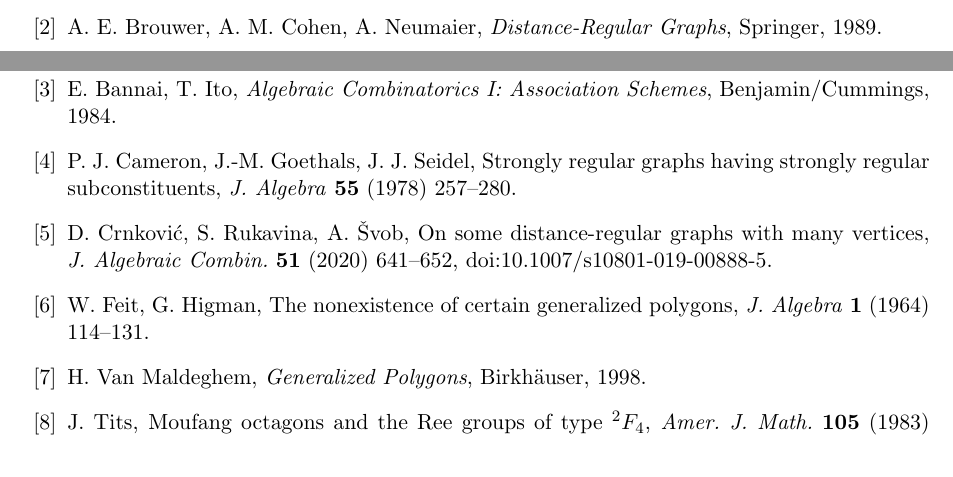
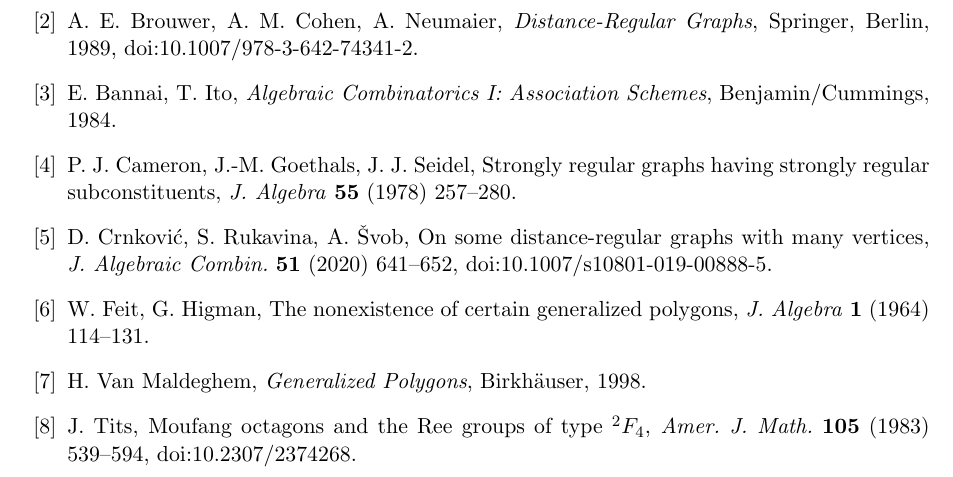
Before and after one commit to SCeevee-6/generalized-polygon-schemes, a LaTeX paper (fusion/fusion_note.tex): two parts of pages 8 and 9 of 9 before the commit and part of page 9 of 9 after it, the two joined at a grey line, cut so that both start at the same text. Compiled offline with pdfLaTeX.

Commit message:
Add DOIs for Brouwer-Cohen-Neumaier and Tits 1983

```diff
--- a/fusion/fusion_note.tex
+++ b/fusion/fusion_note.tex
@@ -277,13 +277,13 @@ $\{1,4\}$ & $(1,2)$ & $- 2 s^{2} t$ & $1$ & $-,\,+$ \\
 
 \begin{thebibliography}{99}
 \bibitem{ATLASrep} R.~A.~Wilson et al., \emph{ATLAS of Group Representations}, version 3 (online): permutation representation \texttt{TF42G1-p1755B0} of ${}^2F_4(2)'$.
-\bibitem{BCN} A.~E.~Brouwer, A.~M.~Cohen, A.~Neumaier, \emph{Distance-Regular Graphs}, Springer, 1989.
+\bibitem{BCN} A.~E.~Brouwer, A.~M.~Cohen, A.~Neumaier, \emph{Distance-Regular Graphs}, Springer, Berlin, 1989, doi:10.1007/978-3-642-74341-2.
 \bibitem{BI} E.~Bannai, T.~Ito, \emph{Algebraic Combinatorics I: Association Schemes}, Benjamin/Cummings, 1984.
 \bibitem{CGS} P.~J.~Cameron, J.-M.~Goethals, J.~J.~Seidel, Strongly regular graphs having strongly regular subconstituents, \emph{J.\ Algebra} \textbf{55} (1978) 257--280.
 \bibitem{CRS} D.~Crnkovi\'c, S.~Rukavina, A.~\v{S}vob, On some distance-regular graphs with many vertices, \emph{J.\ Algebraic Combin.} \textbf{51} (2020) 641--652, doi:10.1007/s10801-019-00888-5.
 \bibitem{FH} W.~Feit, G.~Higman, The nonexistence of certain generalized polygons, \emph{J.\ Algebra} \textbf{1} (1964) 114--131.
 \bibitem{VM} H.~Van Maldeghem, \emph{Generalized Polygons}, Birkh\"auser, 1998.
-\bibitem{Tits83} J.~Tits, Moufang octagons and the Ree groups of type ${}^2F_4$, \emph{Amer.\ J.\ Math.} \textbf{105} (1983) 539--594.
+\bibitem{Tits83} J.~Tits, Moufang octagons and the Ree groups of type ${}^2F_4$, \emph{Amer.\ J.\ Math.} \textbf{105} (1983) 539--594, doi:10.2307/2374268.
 \end{thebibliography}
 
 \end{document}
```
